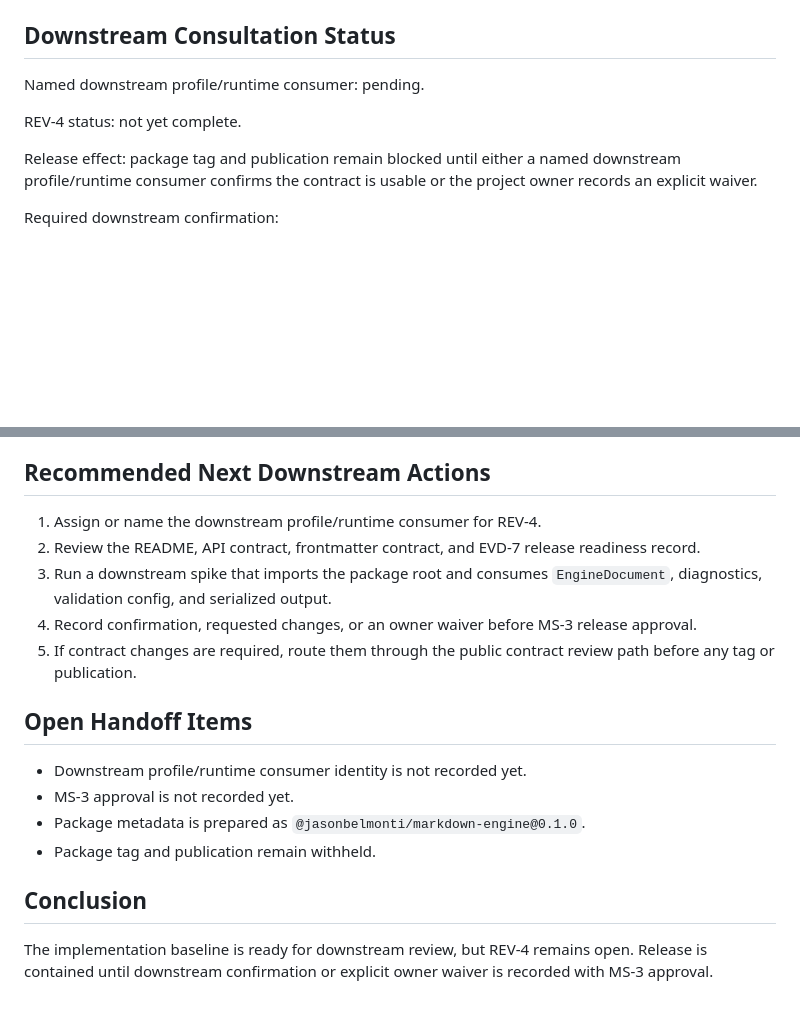
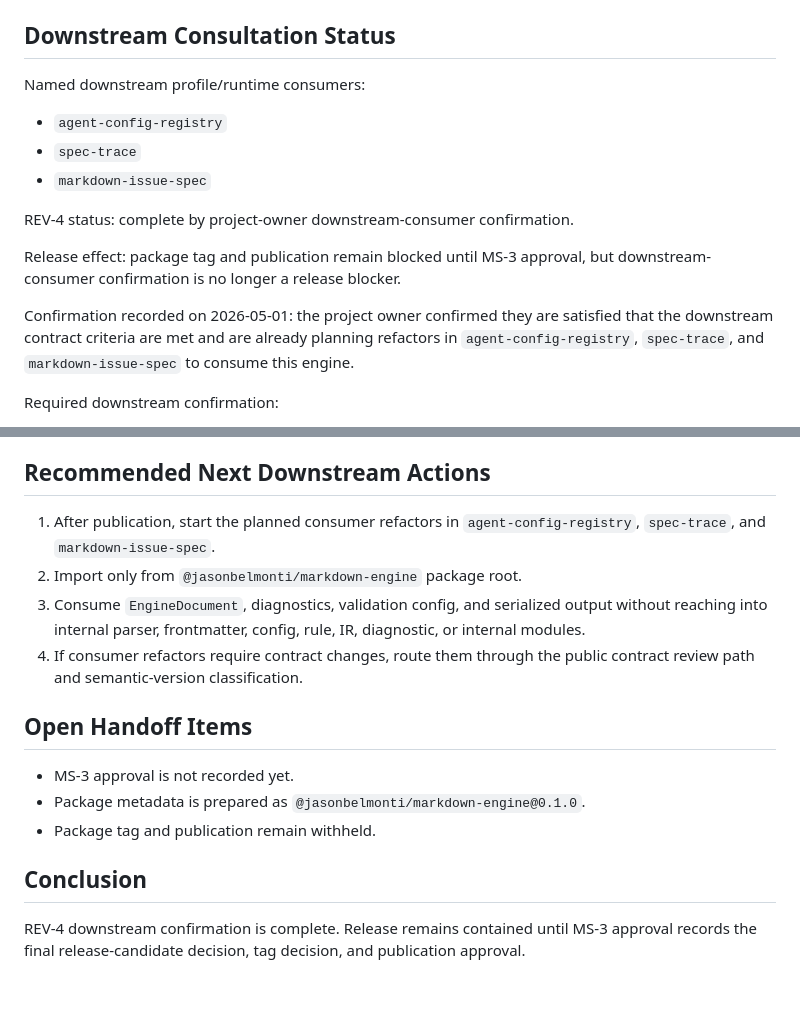
Before and after one commit to jasonbelmonti/markdown-engine, a Markdown page: docs/evidence/wp-6-evd-11-downstream-handoff.md, 2 parts joined by grey strips. Drawn GitHub-style; blank space fills up the shorter version.

Commit message:
BEL-929 record downstream confirmation

```diff
--- a/docs/evidence/wp-6-evd-11-downstream-handoff.md
+++ b/docs/evidence/wp-6-evd-11-downstream-handoff.md
@@ -12,13 +12,21 @@ handoff notes for the initial `markdown-engine` implementation package.
 
 ## Downstream Consultation Status
 
-Named downstream profile/runtime consumer: pending.
+Named downstream profile/runtime consumers:
 
-REV-4 status: not yet complete.
+- `agent-config-registry`
+- `spec-trace`
+- `markdown-issue-spec`
 
-Release effect: package tag and publication remain blocked until either a named
-downstream profile/runtime consumer confirms the contract is usable or the
-project owner records an explicit waiver.
+REV-4 status: complete by project-owner downstream-consumer confirmation.
+
+Release effect: package tag and publication remain blocked until MS-3 approval,
+but downstream-consumer confirmation is no longer a release blocker.
+
+Confirmation recorded on 2026-05-01: the project owner confirmed they are
+satisfied that the downstream contract criteria are met and are already
+planning refactors in `agent-config-registry`, `spec-trace`, and
+`markdown-issue-spec` to consume this engine.
 
 Required downstream confirmation:
 
@@ -102,25 +110,23 @@ The handoff does not include:
 
 ## Recommended Next Downstream Actions
 
-1. Assign or name the downstream profile/runtime consumer for REV-4.
-2. Review the README, API contract, frontmatter contract, and EVD-7 release
-   readiness record.
-3. Run a downstream spike that imports the package root and consumes
-   `EngineDocument`, diagnostics, validation config, and serialized output.
-4. Record confirmation, requested changes, or an owner waiver before MS-3
-   release approval.
-5. If contract changes are required, route them through the public contract
-   review path before any tag or publication.
+1. After publication, start the planned consumer refactors in
+   `agent-config-registry`, `spec-trace`, and `markdown-issue-spec`.
+2. Import only from `@jasonbelmonti/markdown-engine` package root.
+3. Consume `EngineDocument`, diagnostics, validation config, and serialized
+   output without reaching into internal parser, frontmatter, config, rule, IR,
+   diagnostic, or internal modules.
+4. If consumer refactors require contract changes, route them through the
+   public contract review path and semantic-version classification.
 
 ## Open Handoff Items
 
-- Downstream profile/runtime consumer identity is not recorded yet.
 - MS-3 approval is not recorded yet.
 - Package metadata is prepared as `@jasonbelmonti/markdown-engine@0.1.0`.
 - Package tag and publication remain withheld.
 
 ## Conclusion
 
-The implementation baseline is ready for downstream review, but REV-4 remains
-open. Release is contained until downstream confirmation or explicit owner
-waiver is recorded with MS-3 approval.
+REV-4 downstream confirmation is complete. Release remains contained until
+MS-3 approval records the final release-candidate decision, tag decision, and
+publication approval.
```
